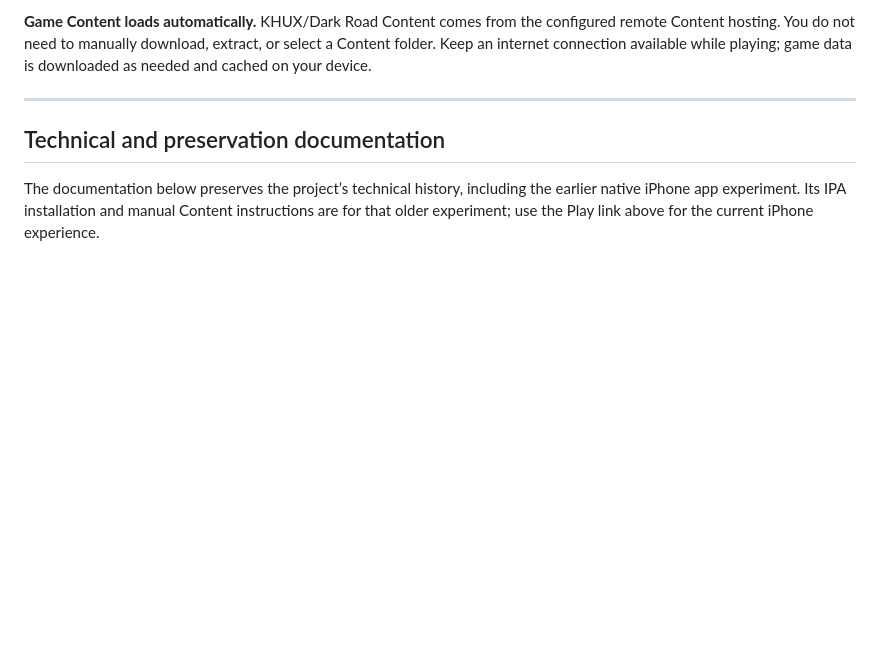
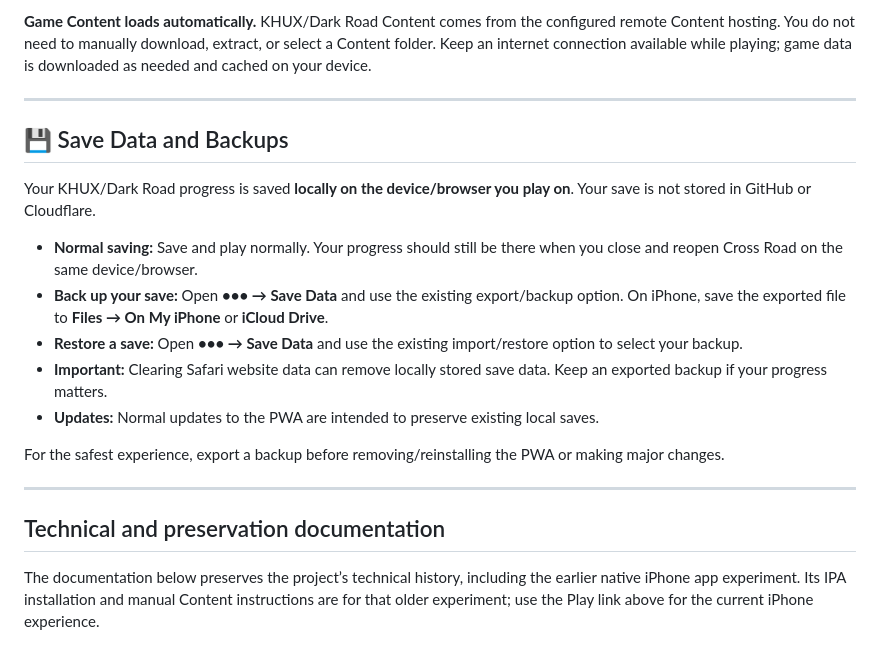
Before and after one commit to qqCLUTCHYqq/cross-road-ios, a Markdown page: README.md, the part around the change. Drawn GitHub-style; blank space fills up the shorter version.

```diff
--- a/README.md
+++ b/README.md
@@ -12,7 +12,19 @@ Play Kingdom Hearts Union χ and Dark Road on your iPhone. Tap the big Play link
 **Game Content loads automatically.** KHUX/Dark Road Content comes from the configured remote Content hosting. You do not need to manually download, extract, or select a Content folder. Keep an internet connection available while playing; game data is downloaded as needed and cached on your device.
 
 ---
+## 💾 Save Data and Backups
 
+Your KHUX/Dark Road progress is saved **locally on the device/browser you play on**. Your save is not stored in GitHub or Cloudflare.
+
+- **Normal saving:** Save and play normally. Your progress should still be there when you close and reopen Cross Road on the same device/browser.
+- **Back up your save:** Open **••• → Save Data** and use the existing export/backup option. On iPhone, save the exported file to **Files → On My iPhone** or **iCloud Drive**.
+- **Restore a save:** Open **••• → Save Data** and use the existing import/restore option to select your backup.
+- **Important:** Clearing Safari website data can remove locally stored save data. Keep an exported backup if your progress matters.
+- **Updates:** Normal updates to the PWA are intended to preserve existing local saves.
+
+For the safest experience, export a backup before removing/reinstalling the PWA or making major changes.
+
+---
 ## Technical and preservation documentation
 
 The documentation below preserves the project’s technical history, including the earlier native iPhone app experiment. Its IPA installation and manual Content instructions are for that older experiment; use the Play link above for the current iPhone experience.
```
